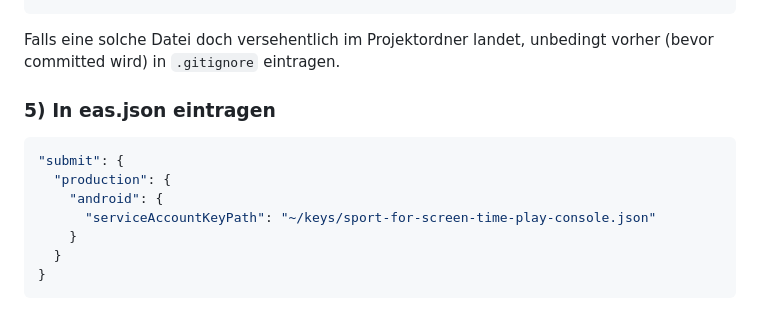
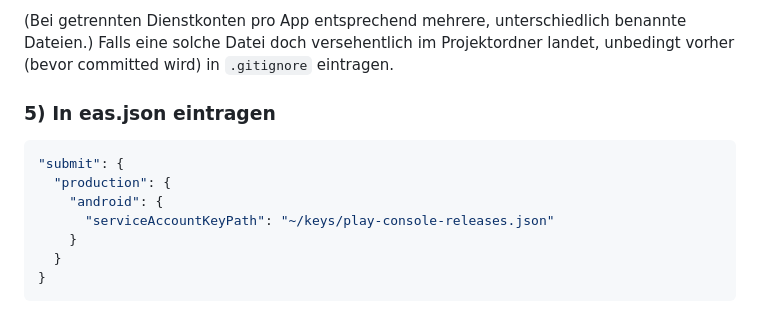
Before and after one commit to richardbendler/sport_for_insta_time, a Markdown page: README.md, the part around one of its changes. Rendered like a GitHub page.

````diff
--- a/README.md
+++ b/README.md
@@ -147,4 +176,5 @@ Projektordners speichern, in einem Ordner, der pro App/Datei benannt ist, z. B.:
 ```
+(Bei getrennten Dienstkonten pro App entsprechend mehrere, unterschiedlich benannte Dateien.)
 Falls eine solche Datei doch versehentlich im Projektordner landet, unbedingt vorher (bevor
 committed wird) in `.gitignore` eintragen.
 
@@ -153,7 +183,7 @@ committed wird) in `.gitignore` eintragen.
 "submit": {
   "production": {
     "android": {
-      "serviceAccountKeyPath": "~/keys/sport-for-screen-time-play-console.json"
+      "serviceAccountKeyPath": "~/keys/play-console-releases.json"
     }
   }
 }
````
Also changed, not shown: other parts of README.md (+40 -11 lines).
